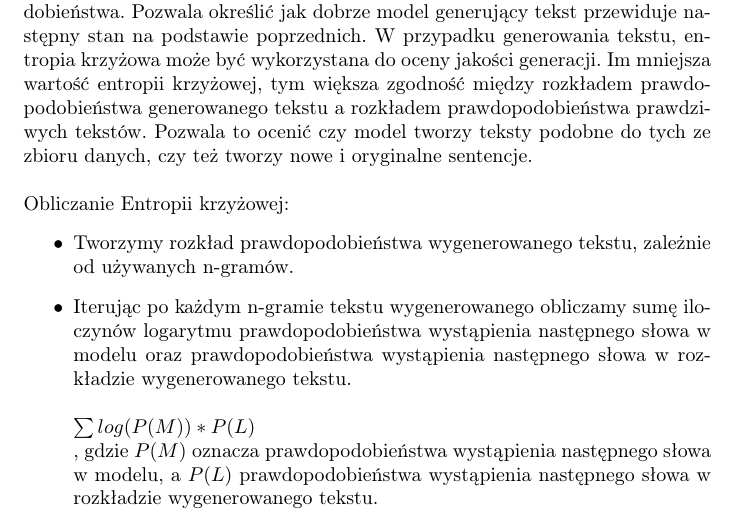
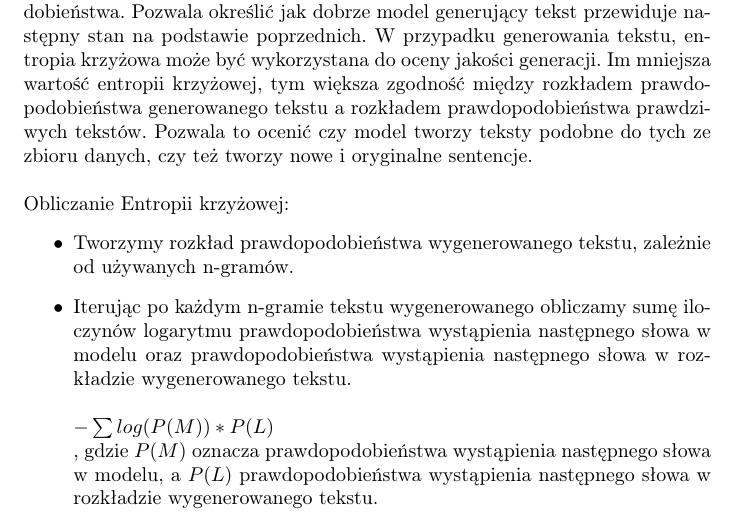
Before and after one commit to WallyS02/Song-Lyrics-Generator, a LaTeX document (report/report.tex): part of page 10 of 14, cut so that both start at the same text. Compiled offline with pdfLaTeX.

Commit message:
Change in report.

```diff
--- a/report/report.tex
+++ b/report/report.tex
@@ -144,7 +144,7 @@ Entropia Krzyżowa to miara zgodności między dwoma rozkładami prawdopodobień
 Obliczanie Entropii krzyżowej:
 \begin{itemize}
     \item Tworzymy rozkład prawdopodobieństwa wygenerowanego tekstu, zależnie od używanych n-gramów.
-    \item Iterując po każdym n-gramie tekstu wygenerowanego obliczamy sumę iloczynów logarytmu prawdopodobieństwa wystąpienia następnego słowa w modelu oraz prawdopodobieństwa wystąpienia następnego słowa w rozkładzie wygenerowanego tekstu. \\\\ $\sum log(P(M)) * P(L)$ \\ , gdzie $P(M)$ oznacza prawdopodobieństwa wystąpienia następnego słowa w modelu, a $P(L)$ prawdopodobieństwa wystąpienia następnego słowa w rozkładzie wygenerowanego tekstu.
+    \item Iterując po każdym n-gramie tekstu wygenerowanego obliczamy sumę iloczynów logarytmu prawdopodobieństwa wystąpienia następnego słowa w modelu oraz prawdopodobieństwa wystąpienia następnego słowa w rozkładzie wygenerowanego tekstu. \\\\ $-\sum log(P(M)) * P(L)$ \\ , gdzie $P(M)$ oznacza prawdopodobieństwa wystąpienia następnego słowa w modelu, a $P(L)$ prawdopodobieństwa wystąpienia następnego słowa w rozkładzie wygenerowanego tekstu.
 \end{itemize}
 \begin{figure}[h]
     \centering
```
Also changed, not shown: report/report.pdf.
